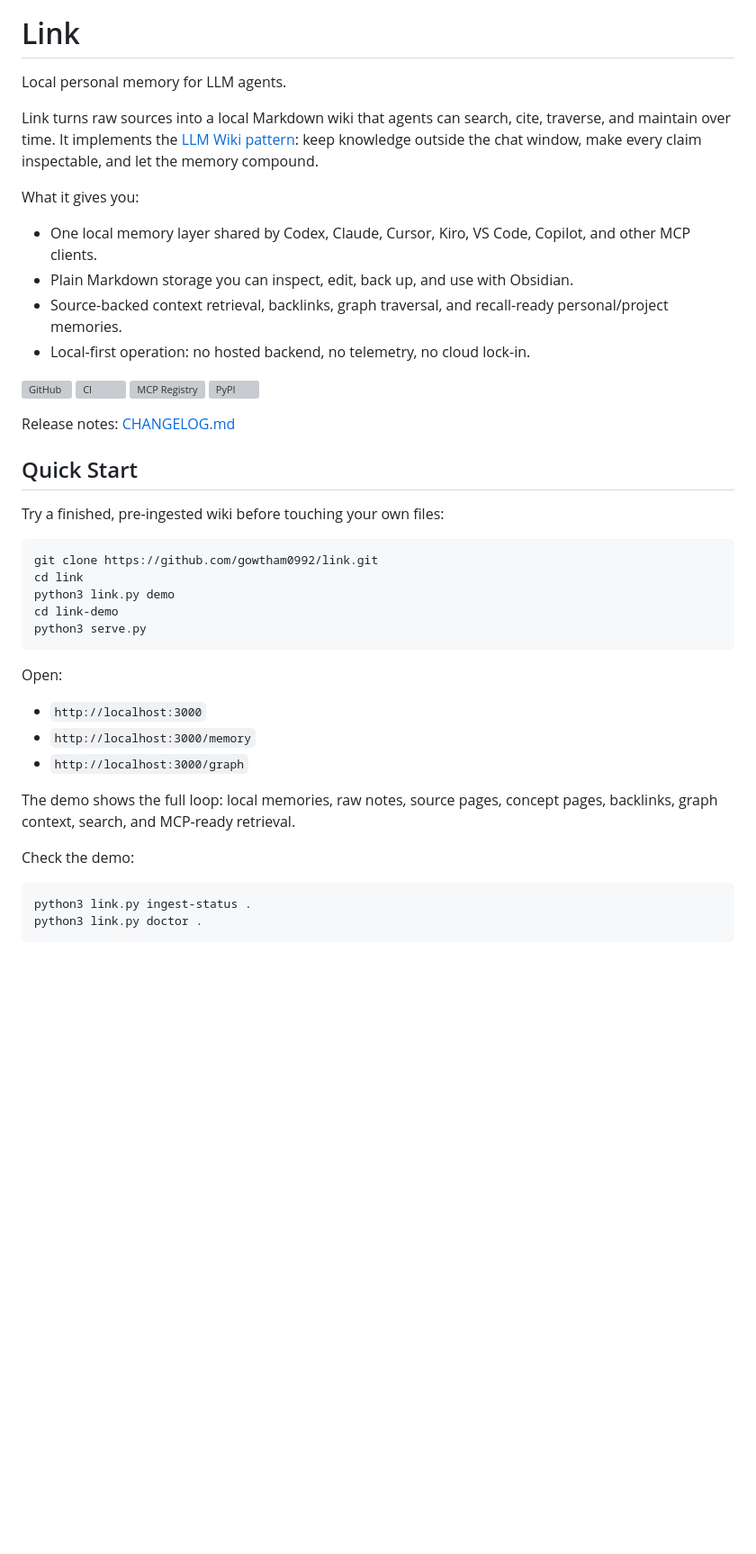
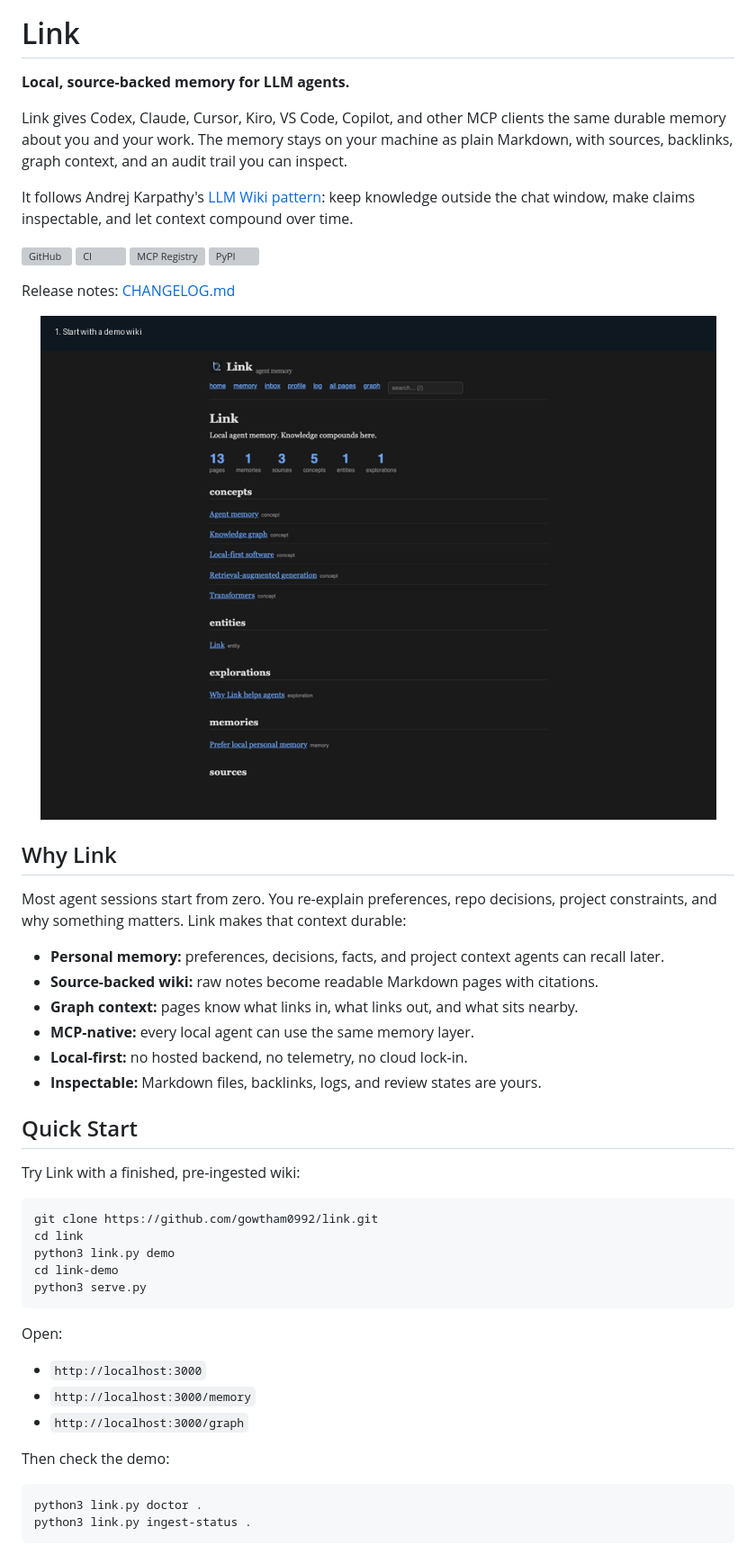
Before and after one commit to galopago/local-mind, a Markdown page: README.md, the part around one of its changes. Shown at 90% size. GitHub-like rendering; pictures changed too: docs/assets/link-demo-flow.gif (added); blank space fills up the shorter version; grey boxes are pictures that could not be loaded.

Commit message:
Polish README with product visuals

````diff
--- a/README.md
+++ b/README.md
@@ -4,16 +4,16 @@
 
 # Link
 
-Local personal memory for LLM agents.
+**Local, source-backed memory for LLM agents.**
 
-Link turns raw sources into a local Markdown wiki that agents can search, cite, traverse, and maintain over time. It implements the [LLM Wiki pattern](https://gist.github.com/karpathy/442a6bf555914893e9891c11519de94f): keep knowledge outside the chat window, make every claim inspectable, and let the memory compound.
+Link gives Codex, Claude, Cursor, Kiro, VS Code, Copilot, and other MCP clients
+the same durable memory about you and your work. The memory stays on your
+machine as plain Markdown, with sources, backlinks, graph context, and an audit
+trail you can inspect.
 
-What it gives you:
-
-- One local memory layer shared by Codex, Claude, Cursor, Kiro, VS Code, Copilot, and other MCP clients.
-- Plain Markdown storage you can inspect, edit, back up, and use with Obsidian.
-- Source-backed context retrieval, backlinks, graph traversal, and recall-ready personal/project memories.
-- Local-first operation: no hosted backend, no telemetry, no cloud lock-in.
+It follows Andrej Karpathy's [LLM Wiki pattern](https://gist.github.com/karpathy/442a6bf555914893e9891c11519de94f):
+keep knowledge outside the chat window, make claims inspectable, and let context
+compound over time.
 
 [![GitHub](https://img.shields.io/github/stars/gowtham0992/link?style=flat)](https://github.com/gowtham0992/link)
 [![CI](https://github.com/gowtham0992/link/actions/workflows/ci.yml/badge.svg)](https://github.com/gowtham0992/link/actions/workflows/ci.yml)
@@ -22,9 +22,26 @@ What it gives you:
 
 Release notes: [CHANGELOG.md](CHANGELOG.md)
 
+<p align="center">
+  <img src="docs/assets/link-demo-flow.gif" alt="Link demo flow: wiki, memory dashboard, graph, and memory explanation" width="860">
+</p>
+
+## Why Link
+
+Most agent sessions start from zero. You re-explain preferences, repo decisions,
+project constraints, and why something matters. Link makes that context durable:
+
+- **Personal memory:** preferences, decisions, facts, and project context agents
+  can recall later.
+- **Source-backed wiki:** raw notes become readable Markdown pages with citations.
+- **Graph context:** pages know what links in, what links out, and what sits nearby.
+- **MCP-native:** every local agent can use the same memory layer.
+- **Local-first:** no hosted backend, no telemetry, no cloud lock-in.
+- **Inspectable:** Markdown files, backlinks, logs, and review states are yours.
+
 ## Quick Start
 
-Try a finished, pre-ingested wiki before touching your own files:
+Try Link with a finished, pre-ingested wiki:
 
 ```bash
 git clone https://github.com/gowtham0992/link.git
@@ -40,11 +57,9 @@ Open:
 - `http://localhost:3000/memory`
 - `http://localhost:3000/graph`
 
-The demo shows the full loop: local memories, raw notes, source pages, concept pages, backlinks, graph context, search, and MCP-ready retrieval.
-
-Check the demo:
+Then check the demo:
 
 ```bash
+python3 link.py doctor .
 python3 link.py ingest-status .
-python3 link.py doctor .
 ```
````
Also changed, not shown: other parts of README.md (+168 -130 lines), docs/assets/link-explain-memory.png (added), docs/assets/link-graph.png (added), docs/assets/link-home.png (added), docs/assets/link-memory-dashboard.png (added).
